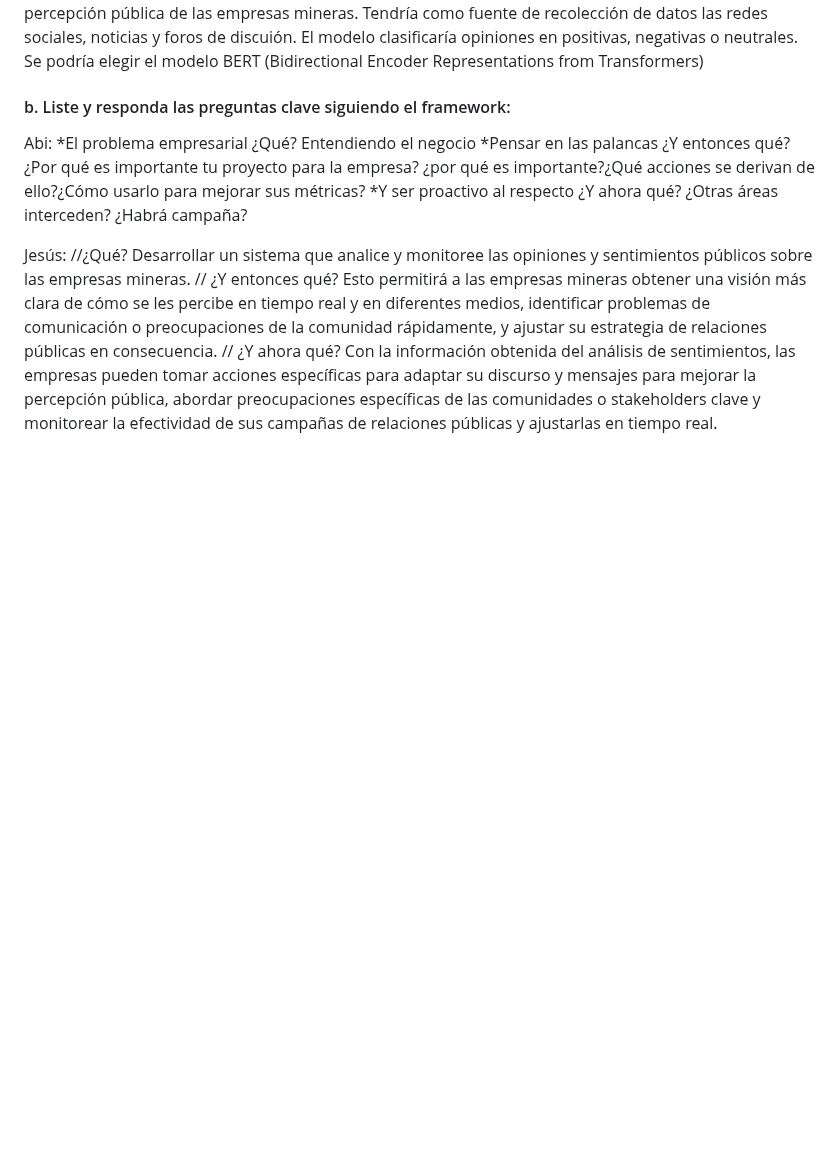
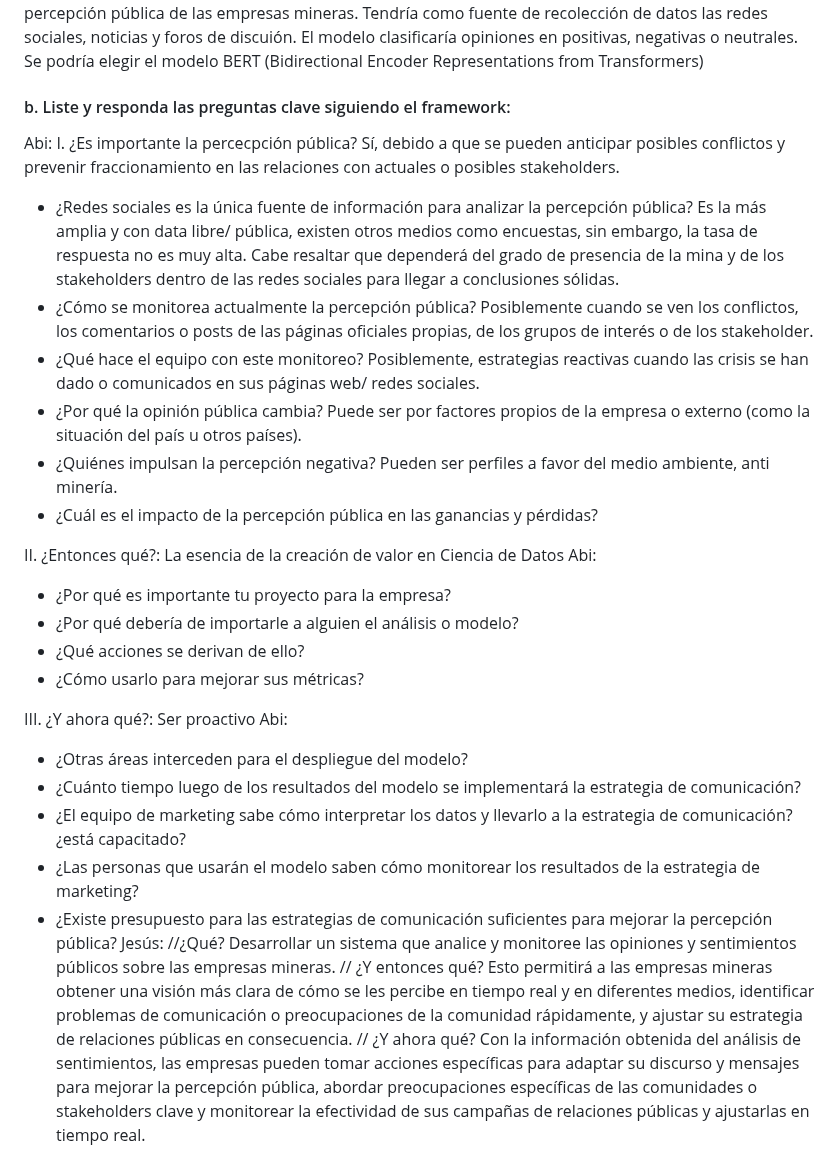
Before and after one commit to jomjac/ModelodeMachineLearning-PrevencionConflictosMinerosMediantePercepcionPublica, a Markdown page: 3. Propuesta del Caso de Negocio.md, the part around the change. GitHub-like rendering; blank space fills up the shorter version.

```diff
--- a/3. Propuesta del Caso de Negocio.md
+++ b/3. Propuesta del Caso de Negocio.md
@@ -8,10 +8,29 @@ Jesús: Utilizar técnicas de Procesamiento de Lenguaje Natural (NLP) para anali
 
 #### b. Liste y responda las preguntas clave siguiendo el framework:
 
-Abi: *El problema empresarial ¿Qué? Entendiendo el negocio
-*Pensar en las palancas ¿Y entonces qué? ¿Por qué es importante tu proyecto para la empresa? ¿por qué es importante?¿Qué acciones se derivan de ello?¿Cómo usarlo para mejorar sus métricas?
-*Y ser proactivo al respecto ¿Y ahora qué? ¿Otras áreas interceden? ¿Habrá campaña?
+Abi:
+I. ¿Es importante la percecpción pública? Sí, debido a que se pueden anticipar posibles conflictos y prevenir fraccionamiento en las relaciones con actuales o posibles stakeholders.
+* ¿Redes sociales es la única fuente de información para analizar la percepción pública? Es la más amplia y con data libre/ pública, existen otros medios como encuestas, sin embargo, la tasa de respuesta no es muy alta. Cabe resaltar que dependerá del grado de presencia de la mina y de los stakeholders dentro de las redes sociales para llegar a conclusiones sólidas.
+* ¿Cómo se monitorea actualmente la percepción pública? Posiblemente cuando se ven los conflictos, los comentarios o posts de las páginas oficiales propias, de los grupos de interés o de los stakeholder.
+* ¿Qué hace el equipo con este monitoreo? Posiblemente, estrategias reactivas cuando las crisis se han dado o comunicados en sus páginas web/ redes sociales.
+* ¿Por qué la opinión pública cambia? Puede ser por factores propios de la empresa o externo (como la situación del país u otros países).
+* ¿Quiénes impulsan la percepción negativa? Pueden ser perfiles a favor del medio ambiente, anti minería.
+* ¿Cuál es el impacto de la percepción pública en las ganancias y pérdidas?
 
+II. ¿Entonces qué?: La esencia de la creación de valor en Ciencia de Datos
+Abi:
+* ¿Por qué es importante tu proyecto para la empresa?
+* ¿Por qué debería de importarle a alguien el análisis o modelo?
+* ¿Qué acciones se derivan de ello?
+* ¿Cómo usarlo para mejorar sus métricas?
+
+III. ¿Y ahora qué?: Ser proactivo
+Abi:
+* ¿Otras áreas interceden para el despliegue del modelo?
+* ¿Cuánto tiempo luego de los resultados del modelo se implementará la estrategia de comunicación?
+* ¿El equipo de marketing sabe cómo interpretar los datos y llevarlo a la estrategia de comunicación? ¿está capacitado?
+* ¿Las personas que usarán el modelo saben cómo monitorear los resultados de la estrategia de marketing?
+* ¿Existe presupuesto para las estrategias de comunicación suficientes para mejorar la percepción pública?
 Jesús:
 //¿Qué? Desarrollar un sistema que analice y monitoree las opiniones y sentimientos públicos sobre las empresas mineras.
 // ¿Y entonces qué? Esto permitirá a las empresas mineras obtener una visión más clara de cómo se les percibe en tiempo real y en diferentes medios, identificar problemas de comunicación o preocupaciones de la comunidad rápidamente, y ajustar su estrategia de relaciones públicas en consecuencia.
```
